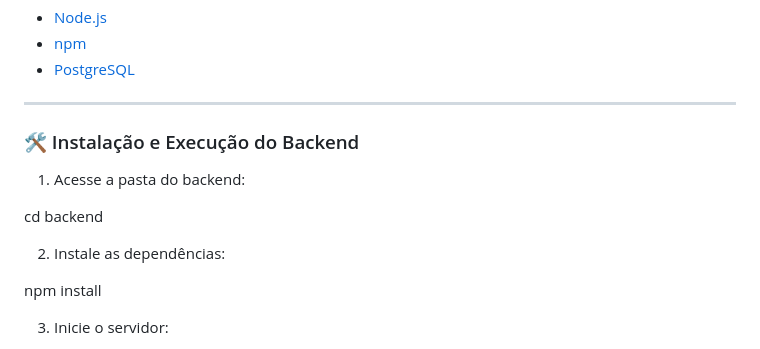
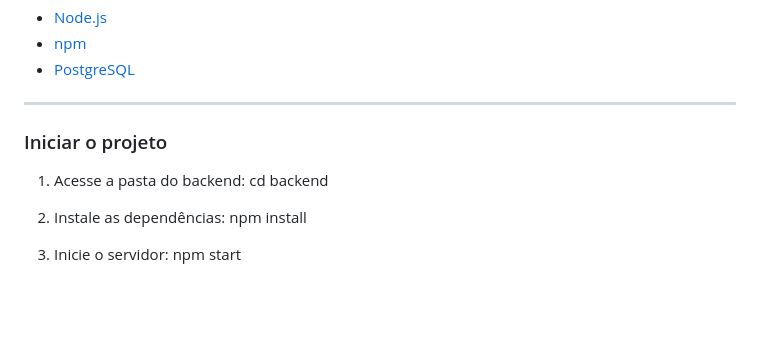
Before and after one commit to Alessandro-correa/Projeto-integrador, a Markdown page: README.md, the part around the change. Drawn GitHub-style; blank space fills up the shorter version.

Commit message:
Melhorias no Readme

```diff
--- a/README.md
+++ b/README.md
@@ -74,16 +74,13 @@ Certifique-se de ter os seguintes itens instalados:
 
 ---
 
-### 🛠️ Instalação e Execução do Backend
+### Iniciar o projeto
 
 1. Acesse a pasta do backend:
-
 cd backend
 
 2. Instale as dependências:
-
 npm install
 
 3. Inicie o servidor:
-
 npm start
```
